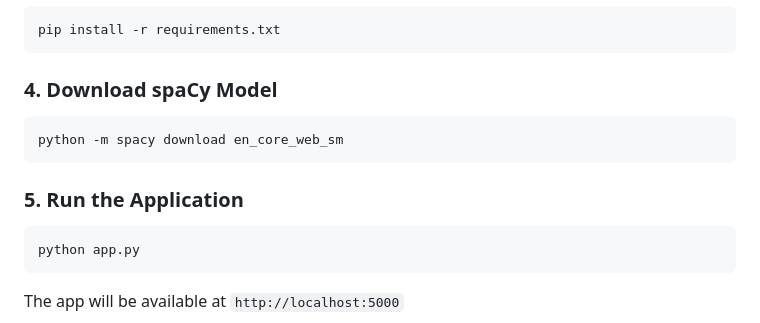
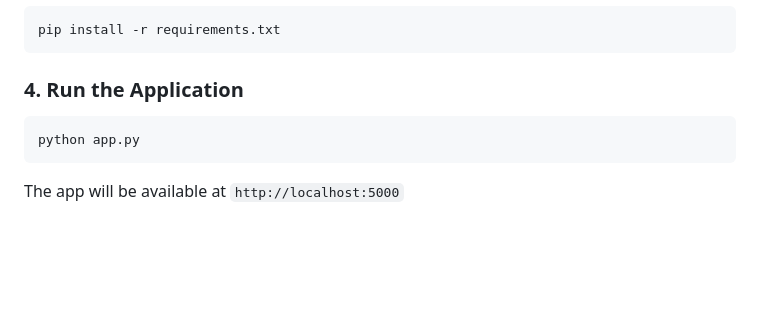
Before and after one commit to marawan-mogeb/ATS-Checker, a Markdown page: README.md, the part around the change. Drawn GitHub-style; blank space fills up the shorter version.

Commit message:
Revise README for application run instructions
Updated instructions

````diff
--- a/README.md
+++ b/README.md
@@ -76,12 +76,7 @@ venv\Scripts\activate
 pip install -r requirements.txt
 ```
 
-### 4. Download spaCy Model
-```bash
-python -m spacy download en_core_web_sm
-```
-
-### 5. Run the Application
+### 4. Run the Application
 ```bash
 python app.py
 ```
````
